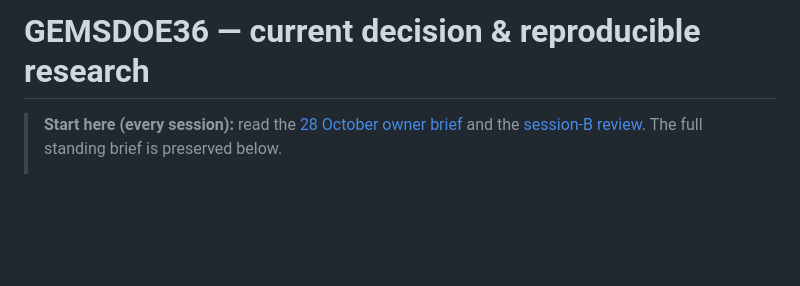
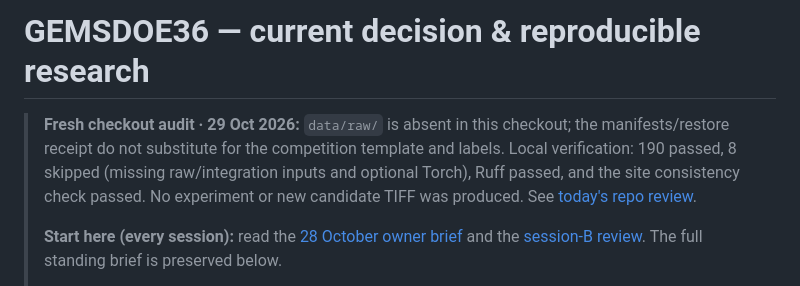
Before and after one commit to buffedlizard55-lab/GEMSDOE36, a Markdown page: README.md, the part around the change. Rendered like a GitHub page; blank space fills up the shorter version.

Commit message:
Document current repository review and missing inputs
Co-authored-by: arena-agent <297053741+arena-agent@users.noreply.github.com>

```diff
--- a/README.md
+++ b/README.md
@@ -1,5 +1,7 @@
 # GEMSDOE36 — current decision & reproducible research
 
+> **Fresh checkout audit · 29 Oct 2026:** `data/raw/` is absent in this checkout; the manifests/restore receipt do not substitute for the competition template and labels. Local verification: 190 passed, 8 skipped (missing raw/integration inputs and optional Torch), Ruff passed, and the site consistency check passed. No experiment or new candidate TIFF was produced. See [today's repo review](evidence/repo_review_20261029.md).
+>
 > **Start here (every session):** read the [28 October owner brief](knowledge/owner_brief_20261028.md) and the [session-B review](docs/research/review-20261028-session-b.md). The full standing brief is preserved below.
 >
 > **Status, 28 Oct 2026 (session B): NO SUBMISSION TIFF — verdict negative.** Two blockers need your decision: (1) the parallel-protocol "single method paragraph" is absent from the brief; (2) the literal 70%-within-3-px registry gate is guaranteed to fail for any candidate above 22,163 dots (reg-052 covers 99.87% of the footprint). Verified today: the 0.2778 GEMSDOE32 B2 file is a strict subset of the 44,090-dot D2.8 raster with 6,436 catalogue-adjacent dots removed; GEMSDOE30 is content-identical to GEMSDOE25. The validator's filename bypass is fixed. Run card: [`evidence/session_review_20261028b_run_card.json`](evidence/session_review_20261028b_run_card.json).
```
Also changed, not shown: evidence/repo_review_20261029.md (added, +49 -0 lines).
